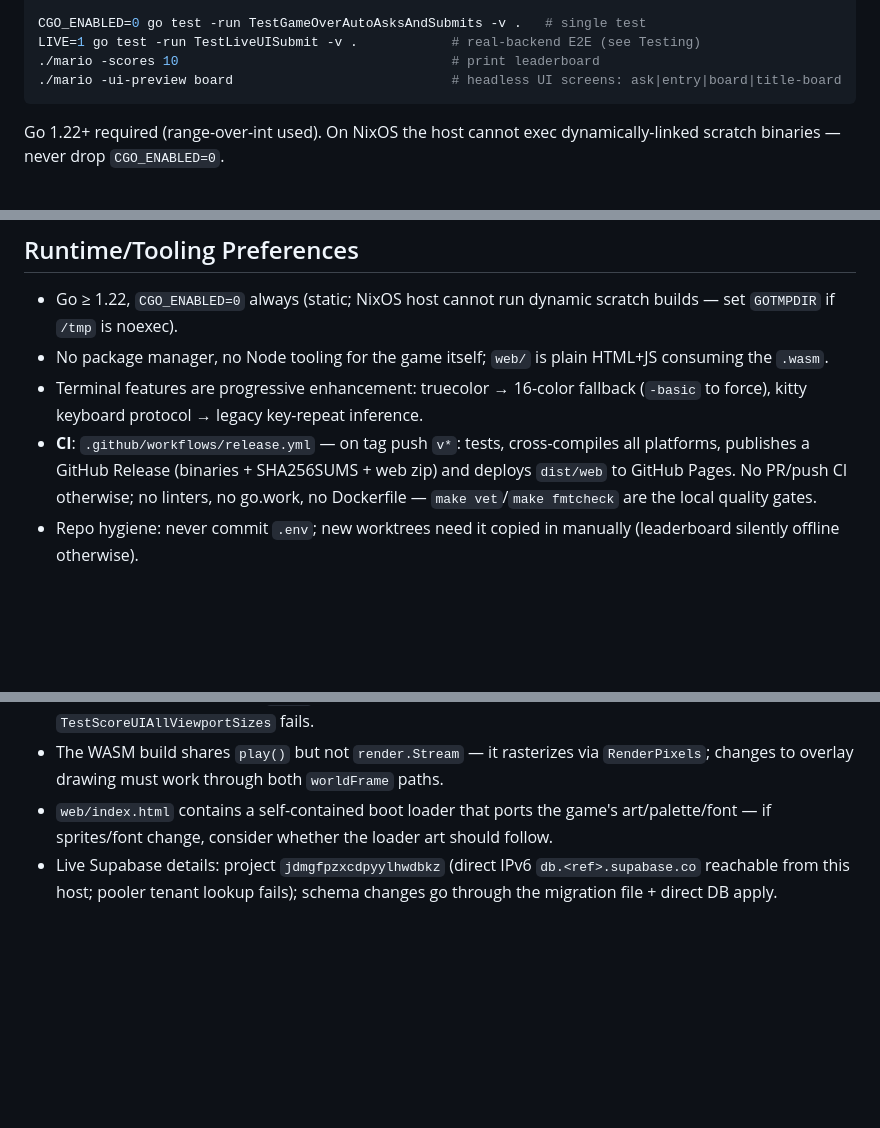
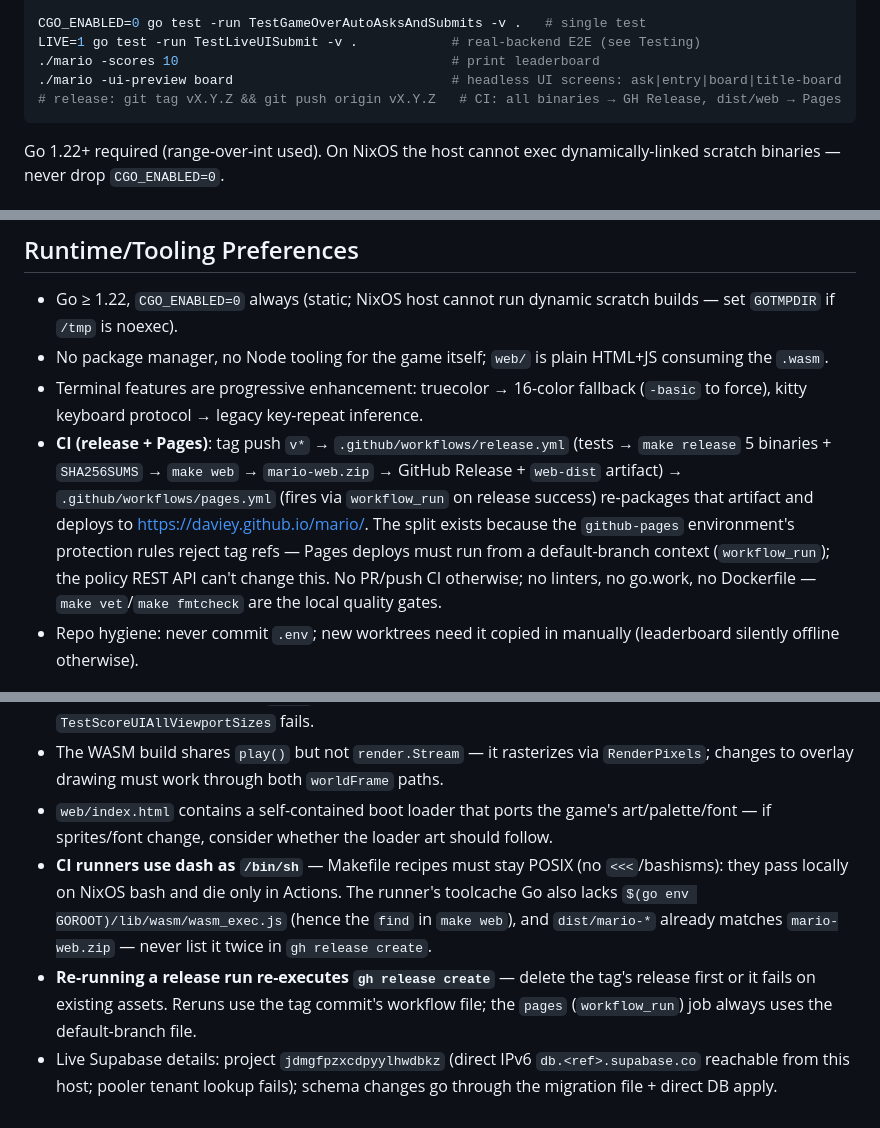
Before and after one commit to Daviey/mario, a Markdown page: AGENTS.md, 3 parts joined by grey strips. GitHub-like rendering; blank space fills up the shorter version.

Commit message:
agents.md: document tag-release CI chain, pages split, and runner gotchas

````diff
--- a/AGENTS.md
+++ b/AGENTS.md
@@ -55,6 +55,7 @@ CGO_ENABLED=0 go test -run TestGameOverAutoAsksAndSubmits -v .   # single test
 LIVE=1 go test -run TestLiveUISubmit -v .            # real-backend E2E (see Testing)
 ./mario -scores 10                                   # print leaderboard
 ./mario -ui-preview board                            # headless UI screens: ask|entry|board|title-board
+# release: git tag vX.Y.Z && git push origin vX.Y.Z   # CI: all binaries → GH Release, dist/web → Pages
 ```
 
 Go 1.22+ required (range-over-int used). On NixOS the host cannot exec dynamically-linked scratch binaries — never drop `CGO_ENABLED=0`.
@@ -88,7 +89,7 @@ Go 1.22+ required (range-over-int used). On NixOS the host cannot exec dynamical
 - Go ≥ 1.22, `CGO_ENABLED=0` always (static; NixOS host cannot run dynamic scratch builds — set `GOTMPDIR` if `/tmp` is noexec).
 - No package manager, no Node tooling for the game itself; `web/` is plain HTML+JS consuming the `.wasm`.
 - Terminal features are progressive enhancement: truecolor → 16-color fallback (`-basic` to force), kitty keyboard protocol → legacy key-repeat inference.
-- **CI**: `.github/workflows/release.yml` — on tag push `v*`: tests, cross-compiles all platforms, publishes a GitHub Release (binaries + SHA256SUMS + web zip) and deploys `dist/web` to GitHub Pages. No PR/push CI otherwise; no linters, no go.work, no Dockerfile — `make vet`/`make fmtcheck` are the local quality gates.
+- **CI (release + Pages)**: tag push `v*` → `.github/workflows/release.yml` (tests → `make release` 5 binaries + `SHA256SUMS` → `make web` → `mario-web.zip` → GitHub Release + `web-dist` artifact) → `.github/workflows/pages.yml` (fires via `workflow_run` on release success) re-packages that artifact and deploys to https://daviey.github.io/mario/. The split exists because the `github-pages` environment's protection rules reject tag refs — Pages deploys must run from a default-branch context (`workflow_run`); the policy REST API can't change this. No PR/push CI otherwise; no linters, no go.work, no Dockerfile — `make vet`/`make fmtcheck` are the local quality gates.
 - Repo hygiene: never commit `.env`; new worktrees need it copied in manually (leaderboard silently offline otherwise).
 
 ## Testing & QA
@@ -114,4 +115,6 @@ Go 1.22+ required (range-over-int used). On NixOS the host cannot exec dynamical
 - Viewport extremes are real: `ViewH` can be 4 tiles tall; every new screen must survive the size sweeps or `TestScoreUIAllViewportSizes` fails.
 - The WASM build shares `play()` but not `render.Stream` — it rasterizes via `RenderPixels`; changes to overlay drawing must work through both `worldFrame` paths.
 - `web/index.html` contains a self-contained boot loader that ports the game's art/palette/font — if sprites/font change, consider whether the loader art should follow.
+- **CI runners use dash as `/bin/sh`** — Makefile recipes must stay POSIX (no `<<<`/bashisms): they pass locally on NixOS bash and die only in Actions. The runner's toolcache Go also lacks `$(go env GOROOT)/lib/wasm/wasm_exec.js` (hence the `find` in `make web`), and `dist/mario-*` already matches `mario-web.zip` — never list it twice in `gh release create`.
+- **Re-running a release run re-executes `gh release create`** — delete the tag's release first or it fails on existing assets. Reruns use the tag commit's workflow file; the `pages` (`workflow_run`) job always uses the default-branch file.
 - Live Supabase details: project `jdmgfpzxcdpyylhwdbkz` (direct IPv6 `db.<ref>.supabase.co` reachable from this host; pooler tenant lookup fails); schema changes go through the migration file + direct DB apply.
````
